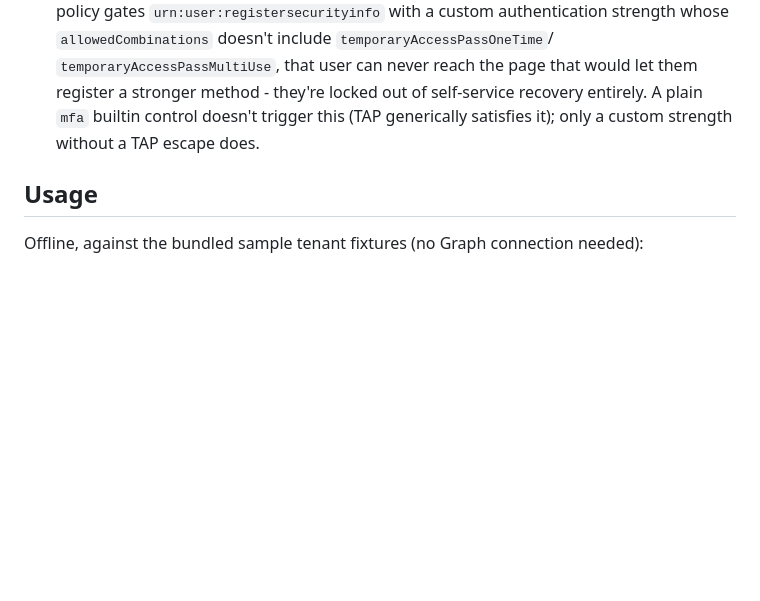
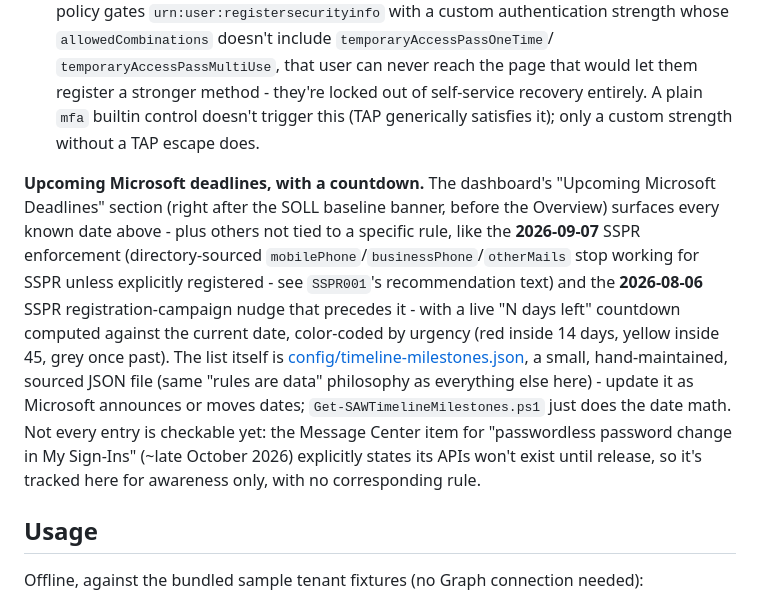
Before and after one commit to Secure-At-Work/saw-authentication-assessment-toolkit, a Markdown page: README.md, the part around the change. GitHub-like rendering; blank space fills up the shorter version.

Commit message:
Document the Upcoming Microsoft Deadlines dashboard section
Explains config/timeline-milestones.json's role, the SSPR001 tie-in,
and that not every tracked date has a corresponding rule yet
(passwordless password change has no API until release). Updated
tests/README.md's structure listing.

```diff
--- a/README.md
+++ b/README.md
@@ -177,6 +177,20 @@ date.
   `mfa` builtin control doesn't trigger this (TAP generically satisfies it); only a custom
   strength without a TAP escape does.
 
+**Upcoming Microsoft deadlines, with a countdown.** The dashboard's "Upcoming Microsoft
+Deadlines" section (right after the SOLL baseline banner, before the Overview) surfaces every
+known date above - plus others not tied to a specific rule, like the **2026-09-07** SSPR
+enforcement (directory-sourced `mobilePhone`/`businessPhone`/`otherMails` stop working for SSPR
+unless explicitly registered - see `SSPR001`'s recommendation text) and the **2026-08-06** SSPR
+registration-campaign nudge that precedes it - with a live "N days left" countdown computed
+against the current date, color-coded by urgency (red inside 14 days, yellow inside 45,
+grey once past). The list itself is [config/timeline-milestones.json](config/timeline-milestones.json),
+a small, hand-maintained, sourced JSON file (same "rules are data" philosophy as everything
+else here) - update it as Microsoft announces or moves dates; `Get-SAWTimelineMilestones.ps1`
+just does the date math. Not every entry is checkable yet: the Message Center item for
+"passwordless password change in My Sign-Ins" (~late October 2026) explicitly states its APIs
+won't exist until release, so it's tracked here for awareness only, with no corresponding rule.
+
 ## Usage
 
 Offline, against the bundled sample tenant fixtures (no Graph connection needed):
```
Also changed, not shown: 1 other file.
